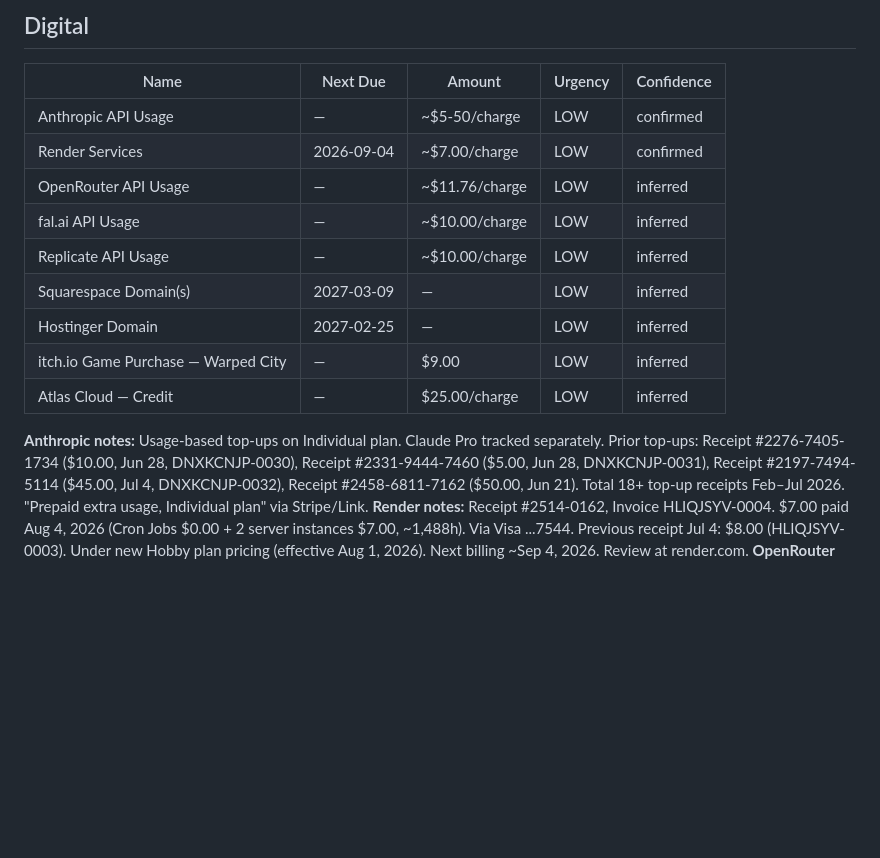
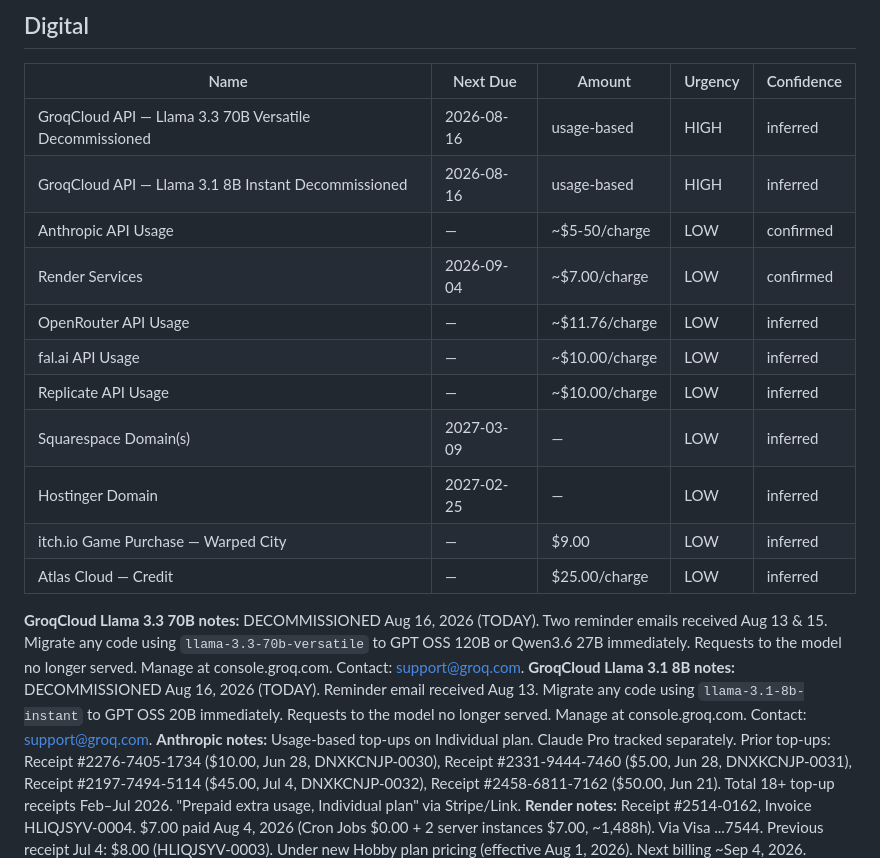
Before and after one commit to griffmak/life-crm, a Markdown page: memory/LIFE-CRM.md, the part around one of its changes. Drawn GitHub-style; blank space fills up the shorter version.

```diff
--- a/memory/LIFE-CRM.md
+++ b/memory/LIFE-CRM.md
@@ -83,6 +83,8 @@ _No items yet_
 
 | Name | Next Due | Amount | Urgency | Confidence |
 |------|----------|--------|---------|------------|
+| GroqCloud API — Llama 3.3 70B Versatile Decommissioned | 2026-08-16 | usage-based | HIGH | inferred |
+| GroqCloud API — Llama 3.1 8B Instant Decommissioned | 2026-08-16 | usage-based | HIGH | inferred |
 | Anthropic API Usage | — | ~$5-50/charge | LOW | confirmed |
 | Render Services | 2026-09-04 | ~$7.00/charge | LOW | confirmed |
 | OpenRouter API Usage | — | ~$11.76/charge | LOW | inferred |
@@ -93,6 +95,8 @@ _No items yet_
 | itch.io Game Purchase — Warped City | — | $9.00 | LOW | inferred |
 | Atlas Cloud — Credit | — | $25.00/charge | LOW | inferred |
 
+**GroqCloud Llama 3.3 70B notes:** DECOMMISSIONED Aug 16, 2026 (TODAY). Two reminder emails received Aug 13 & 15. Migrate any code using `llama-3.3-70b-versatile` to GPT OSS 120B or Qwen3.6 27B immediately. Requests to the model no longer served. Manage at console.groq.com. Contact: support@groq.com.
+**GroqCloud Llama 3.1 8B notes:** DECOMMISSIONED Aug 16, 2026 (TODAY). Reminder email received Aug 13. Migrate any code using `llama-3.1-8b-instant` to GPT OSS 20B immediately. Requests to the model no longer served. Manage at console.groq.com. Contact: support@groq.com.
 **Anthropic notes:** Usage-based top-ups on Individual plan. Claude Pro tracked separately. Prior top-ups: Receipt #2276-7405-1734 ($10.00, Jun 28, DNXKCNJP-0030), Receipt #2331-9444-7460 ($5.00, Jun 28, DNXKCNJP-0031), Receipt #2197-7494-5114 ($45.00, Jul 4, DNXKCNJP-0032), Receipt #2458-6811-7162 ($50.00, Jun 21). Total 18+ top-up receipts Feb–Jul 2026. "Prepaid extra usage, Individual plan" via Stripe/Link.
 **Render notes:** Receipt #2514-0162, Invoice HLIQJSYV-0004. $7.00 paid Aug 4, 2026 (Cron Jobs $0.00 + 2 server instances $7.00, ~1,488h). Via Visa ...7544. Previous receipt Jul 4: $8.00 (HLIQJSYV-0003). Under new Hobby plan pricing (effective Aug 1, 2026). Next billing ~Sep 4, 2026. Review at render.com.
 **OpenRouter notes:** Receipt #1217-7209, $11.76 paid Mar 20, 2026. Usage-based AI model API routing service.
```
Also changed, not shown: other parts of memory/LIFE-CRM.md (+8 -8 lines), memory/SCAN-LOG.md (+1 -0 lines).
